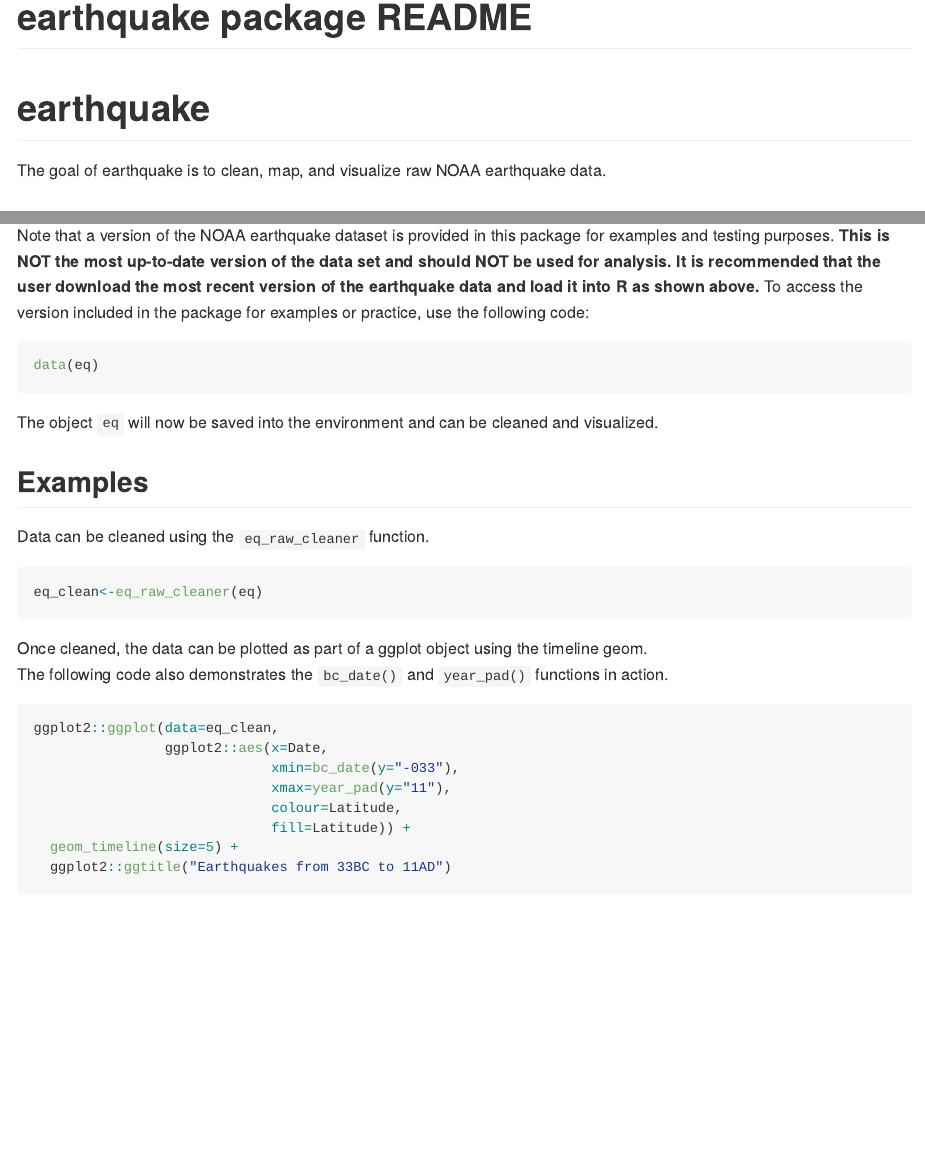
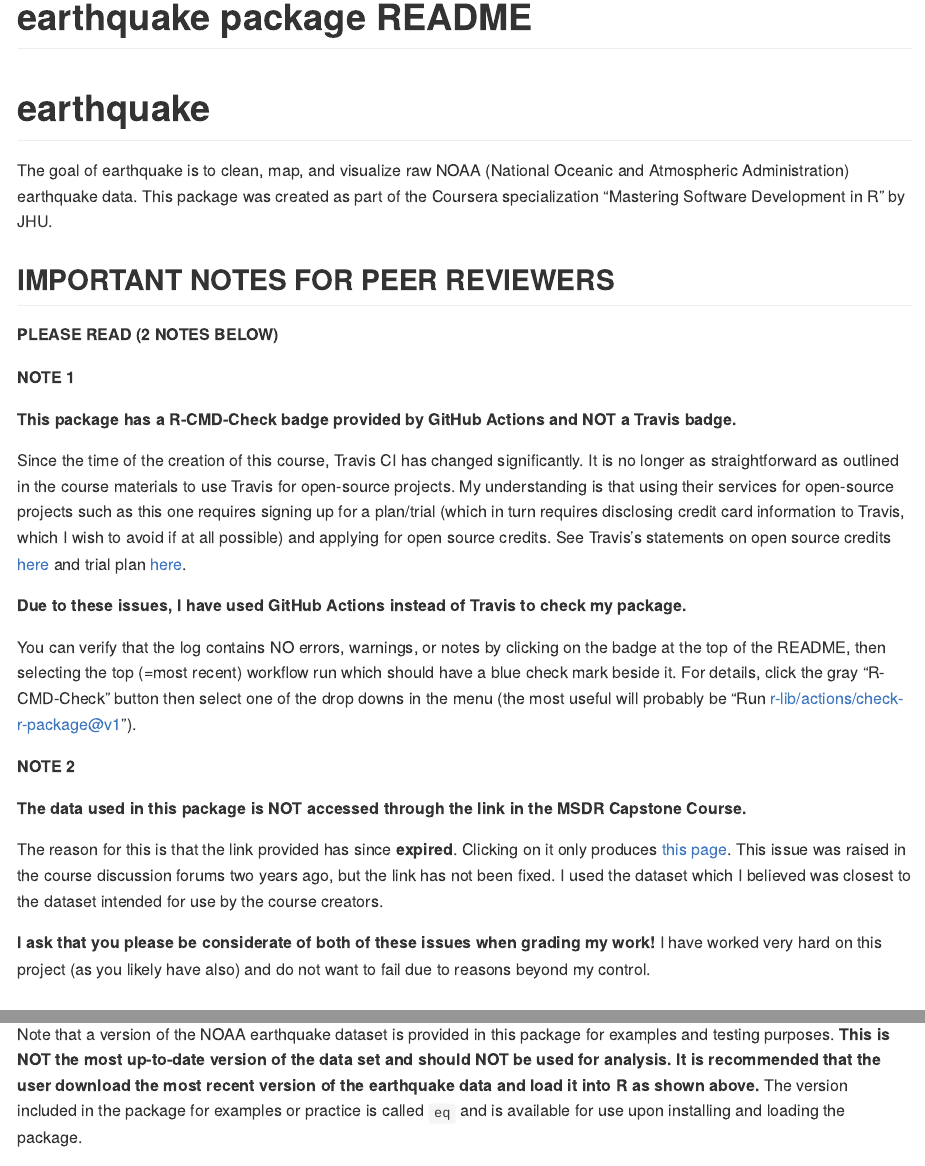
Before and after one commit to haliyan/earthquake, an R Markdown document (README.Rmd): the page in a window 1100 px wide, from its top, and a second part further down, joined at a grey line. The pictures show the output file README.md that the author committed with the source, drawn offline in the style of GitHub; badge pictures from the web are left out.

Commit message:
Added note & updated data loading info

````diff
--- a/README.Rmd
+++ b/README.Rmd
@@ -20,7 +20,35 @@
 [![R-CMD-check](https://github.com/haliyan/earthquake/workflows/R-CMD-check/badge.svg)](https://github.com/haliyan/earthquake/actions)
 <!-- badges: end -->
 
-The goal of earthquake is to clean, map, and visualize raw NOAA earthquake data.
+The goal of earthquake is to clean, map, and visualize raw NOAA (National Oceanic and Atmospheric Administration) earthquake data. This package was created as part of the Coursera specialization "Mastering Software Development in R" by JHU.
+
+## IMPORTANT NOTES FOR PEER REVIEWERS
+
+**PLEASE READ (2 NOTES BELOW)**
+
+**NOTE 1**
+
+**This package has a R-CMD-Check badge provided by GitHub Actions and NOT a Travis badge.**
+
+Since the time of the creation of this course, Travis CI has changed significantly. It is no longer as straightforward as outlined in the course materials to use Travis for open-source projects. My understanding is that using their services for open-source projects such as this one requires signing up for a plan/trial (which in turn requires disclosing credit card information to Travis, which I wish to avoid if at all possible) and applying for open source credits.
+See Travis's statements on open source credits [here](https://docs.travis-ci.com/user/billing-faq/#what-if-i-am-building-open-source) and trial plan [here](https://docs.travis-ci.com/user/billing-overview/#free-trial-plan).
+
+**Due to these issues, I have used GitHub Actions instead of Travis to check my package.**
+
+You can verify that the log contains NO errors, warnings, or notes by clicking on the badge at the top of the README, then selecting the top (=most recent) workflow run which should have a blue check mark beside it. For details, click the gray "R-CMD-Check" button then select one of the drop downs in the menu (the most useful will probably be "Run r-lib/actions/check-r-package@v1").
+
+**NOTE 2**
+
+**The data used in this package is NOT accessed through the link in the MSDR Capstone Course.**
+
+The reason for this is that the link provided has since **expired**.
+Clicking on it only produces [this page](https://www.ngdc.noaa.gov/nndc/struts/form?t=101650&s=1&d=1).
+This issue was raised in the course discussion forums two years ago, but the link has not been fixed.
+I used the dataset which I believed was closest to the dataset intended for use by the course creators.
+
+**I ask that you please be considerate of both of these issues when grading my work!**
+I have worked very hard on this project (as you likely have also) and do not want to fail due to reasons beyond my control.
+
 
 ## Installation
 
@@ -54,13 +82,8 @@
 
 Note that a version of the NOAA earthquake dataset is provided in this package for examples and testing purposes.
 **This is NOT the most up-to-date version of the data set and should NOT be used for analysis. It is recommended that the user download the most recent version of the earthquake data and load it into R as shown above.**
-To access the version included in the package for examples or practice, use the following code:
+The version included in the package for examples or practice is called `eq` and is available for use upon installing and loading the package.
 
-```{r}
-data(eq)
-```
-
-The object `eq` will now be saved into the environment and can be cleaned and visualized.
 
 ## Examples
 
````
Also changed, not shown: README.md, 3 other files.
